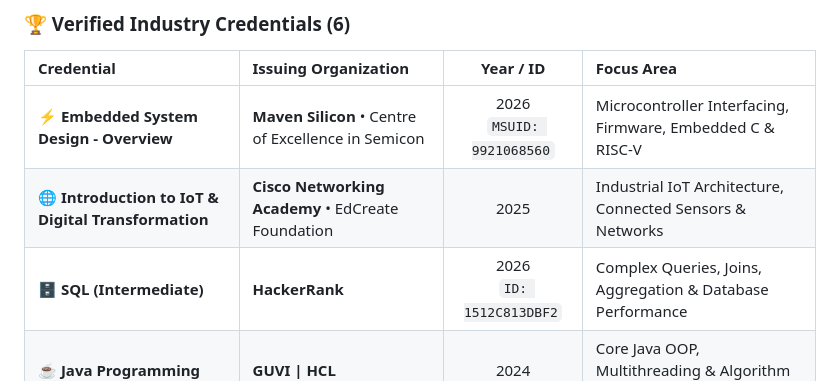
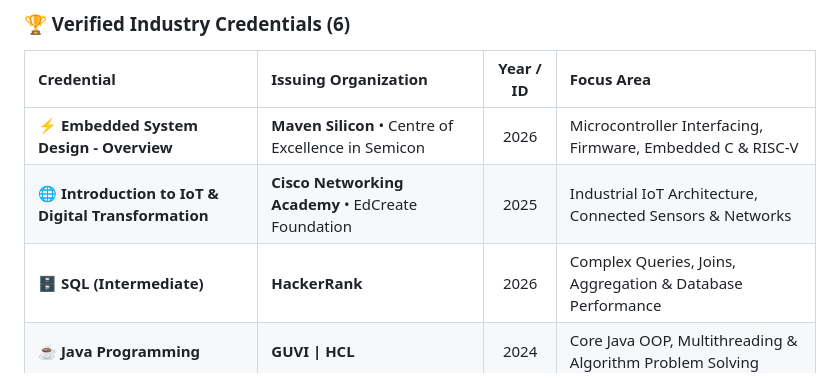
Before and after one commit to kishoreanands/Kishore-Anand-portfolio, a Markdown page: README.md, the part around the change. Drawn GitHub-style.

```diff
--- a/README.md
+++ b/README.md
@@ -124,9 +124,9 @@ Status: Actively seeking Software Development & Engineering Opportunities
 
 | Credential | Issuing Organization | Year / ID | Focus Area |
 | :--- | :--- | :---: | :--- |
-| ⚡ **Embedded System Design - Overview** | **Maven Silicon** &bull; Centre of Excellence in Semicon | 2026 <br> `MSUID: 9921068560` | Microcontroller Interfacing, Firmware, Embedded C & RISC-V |
+| ⚡ **Embedded System Design - Overview** | **Maven Silicon** &bull; Centre of Excellence in Semicon | 2026 <br>  | Microcontroller Interfacing, Firmware, Embedded C & RISC-V |
 | 🌐 **Introduction to IoT & Digital Transformation** | **Cisco Networking Academy** &bull; EdCreate Foundation | 2025 | Industrial IoT Architecture, Connected Sensors & Networks |
-| 🗄️ **SQL (Intermediate)** | **HackerRank** | 2026 <br> `ID: 1512C813DBF2` | Complex Queries, Joins, Aggregation & Database Performance |
+| 🗄️ **SQL (Intermediate)** | **HackerRank** | 2026 <br>  | Complex Queries, Joins, Aggregation & Database Performance |
 | ☕ **Java Programming** | **GUVI \| HCL** | 2024 | Core Java OOP, Multithreading & Algorithm Problem Solving |
 | 🤖 **Artificial Intelligence** | **Infosys Springboard** | 2025 | AI Concepts, Machine Learning & Intelligent Applications |
 | 🔬 **VLSI Chip Design** | **Maven Silicon** | 2026 | RTL Synthesis, Verilog HDL & Semiconductor Architecture |
```
